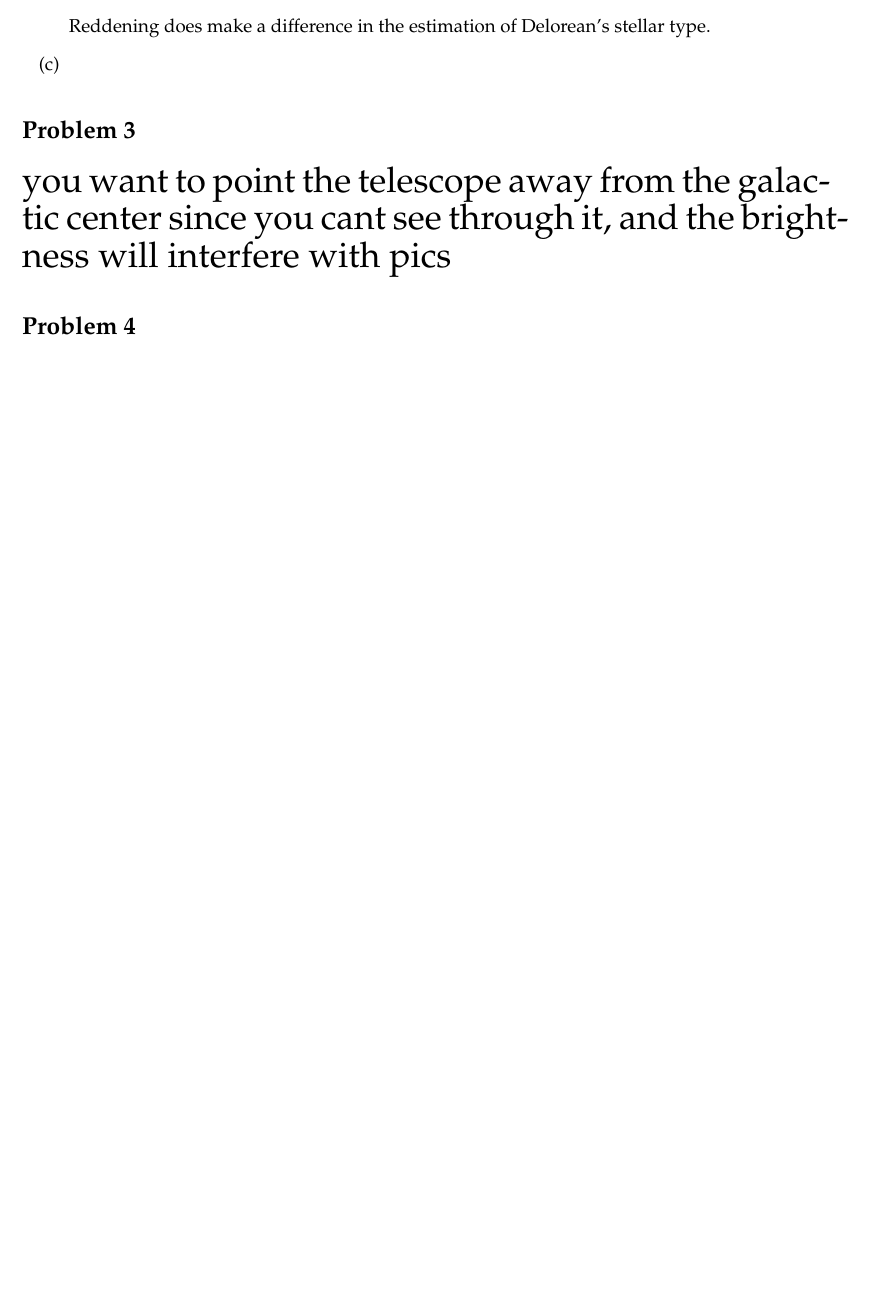
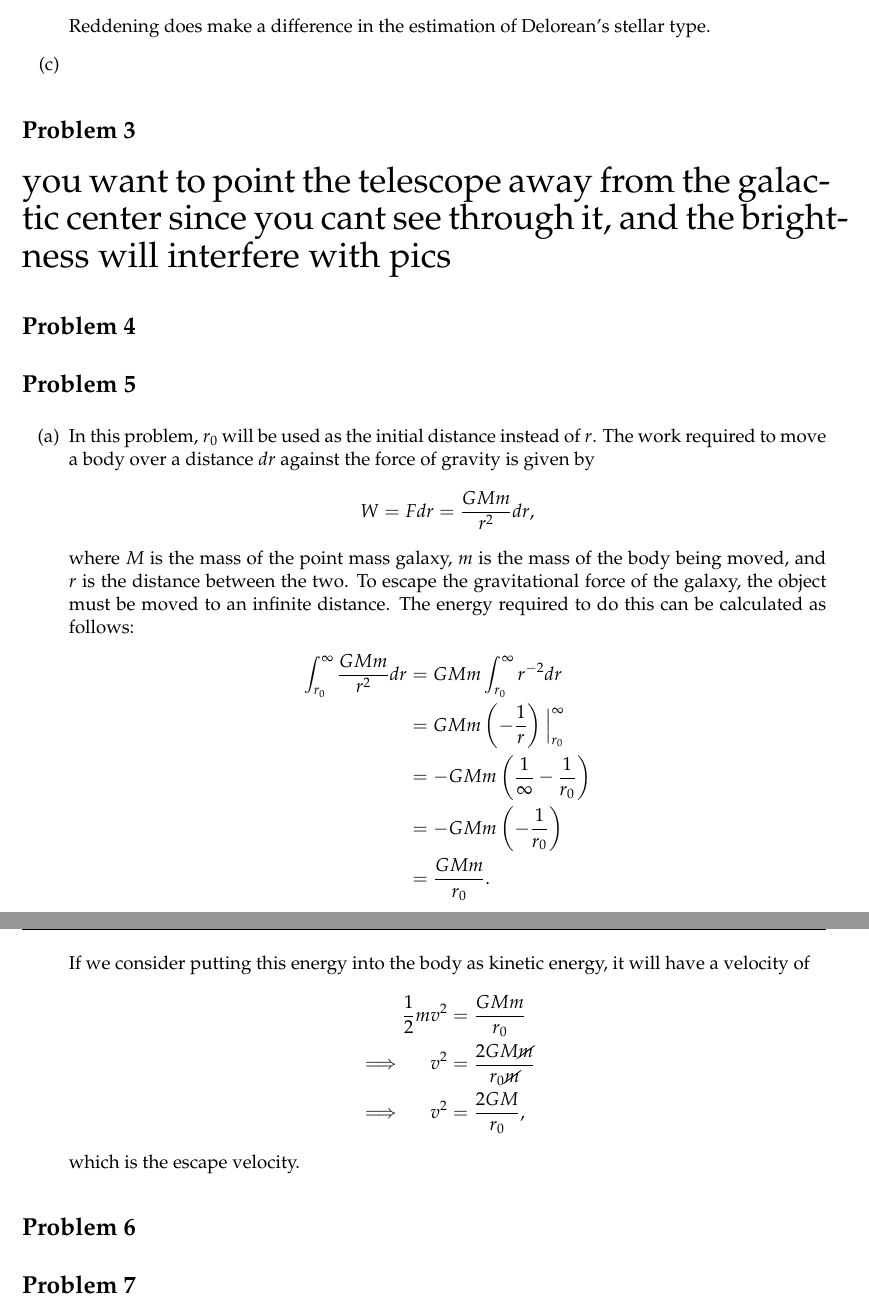
Before and after one commit to al-jshen/AST222, a LaTeX document (a1/a1.tex): part of page 2 of 2 before the commit and two parts of pages 2 and 3 of 3 after it, the two joined at a grey line, cut so that both start at the same text, the shorter picture padded with empty space. The pictures show the PDF file a1/a1.pdf that the author committed with the source.

Commit message:
q5a complete

```diff
--- a/a1/a1.tex
+++ b/a1/a1.tex
@@ -107,5 +107,44 @@
 \begin{enumerate}[label=(\alph*)]
 \end{enumerate}
 
+% problem 5
+\section*{Problem 5}
+
+\begin{enumerate}[label=(\alph*)]
+    \item In this problem, $r_0$ will be used as the initial distance instead of $r$. The work required to move a body over a distance $dr$ against the force of gravity is given by
+        \begin{align*}
+            W = Fdr = \frac{GMm}{r^2}dr,
+        \end{align*}
+        where $M$ is the mass of the point mass galaxy, $m$ is the mass of the body being moved, and $r$ is the distance between the two. To escape the gravitational force of the galaxy, the object must be moved to an infinite distance. The energy required to do this can be calculated as follows:
+        \begin{align*}
+            \int_{r_0}^{\infty} \frac{GMm}{r^2}dr &= GMm \int_{r_0}^{\infty} r^{-2}dr \\
+            &= GMm\left(-\frac{1}{r}\right)\Big|_{r_0}^{\infty} \\
+            &= -GMm\left(\frac{1}{\infty} - \frac{1}{r_0}\right) \\
+            &= -GMm\left(-\frac{1}{r_0}\right) \\
+            &= \frac{GMm}{r_0}.
+        \end{align*}
+        If we consider putting this energy into the body as kinetic energy, it will have a velocity of
+        \begin{alignat*}{2}
+            &&\frac{1}{2}mv^2 &= \frac{GMm}{r_0} \\
+            \implies&&v^2 &= \frac{2GM\cancel{m}}{r_0\cancel{m}} \\
+            \implies&&v^2 &= \frac{2GM}{r_0},
+        \end{align*}
+        which is the escape velocity.
+\end{enumerate}
+
+% problem 6
+\section*{Problem 6}
+
+\begin{enumerate}[label=(\alph*)]
+\end{enumerate}
+
+% problem 7
+\section*{Problem 7}
+
+\begin{enumerate}[label=(\alph*)]
+\end{enumerate}
+
+
+
 
 \end{document}
```
Also changed, not shown: a1/a1.pdf, 5 other files.
